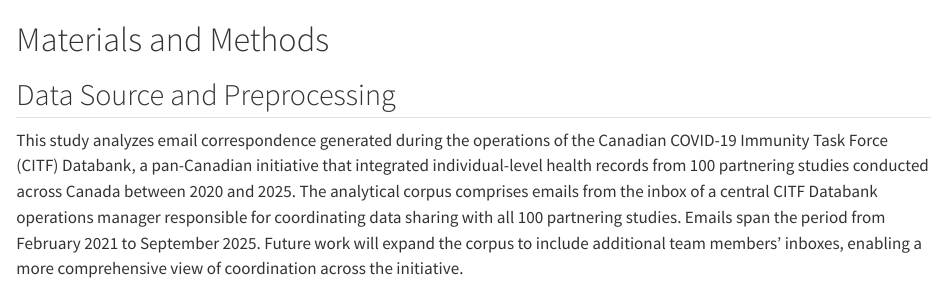
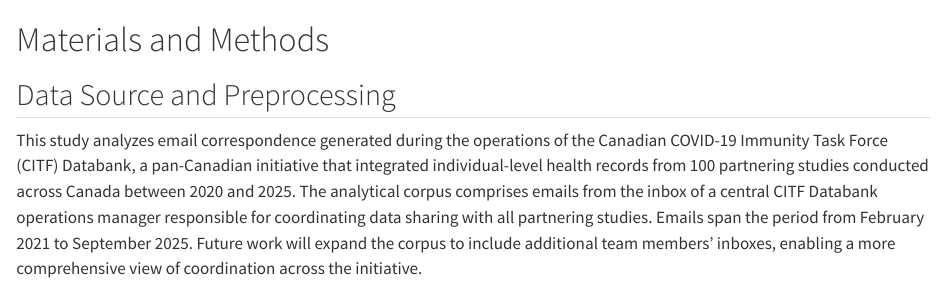
Before and after one commit to zackbatist/CITF-emails, a Quarto document (topic-modelling/sections/03_methods-materials.qmd): the page in a window 1100 px wide, from its top. Rendered offline with R 4.5, knitr and Pandoc in place of Quarto, with nearby package versions.

Commit message:
Update 03_methods-materials.qmd

```diff
--- a/topic-modelling/sections/03_methods-materials.qmd
+++ b/topic-modelling/sections/03_methods-materials.qmd
@@ -7,7 +7,7 @@
 that integrated individual-level health records from 100 partnering studies conducted
 across Canada between 2020 and 2025. The analytical corpus comprises emails from the
 inbox of a central CITF Databank operations manager responsible for coordinating data
-sharing with all 100 partnering studies. Emails span the period from February 2021 to
+sharing with all partnering studies. Emails span the period from February 2021 to
 September 2025. Future work will expand the corpus to include additional team members'
 inboxes, enabling a more comprehensive view of coordination across the initiative.
 
```
